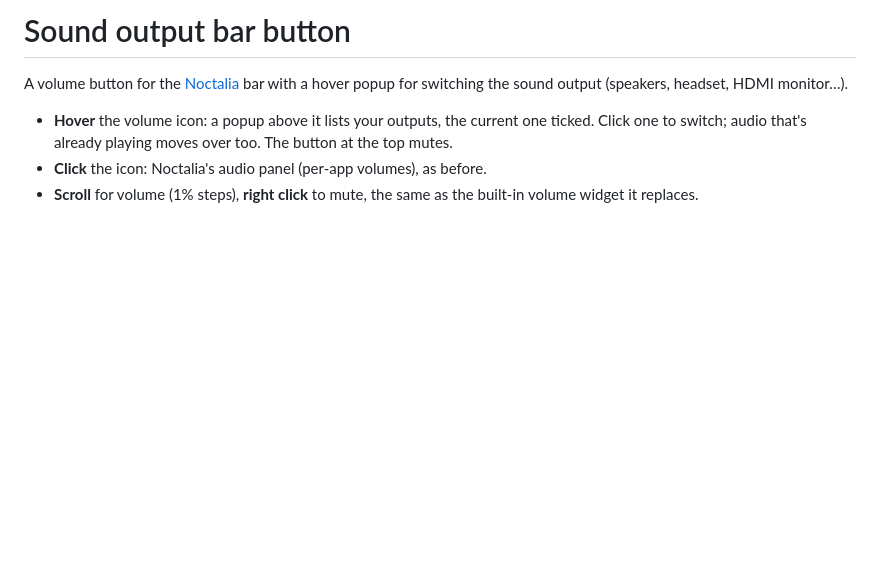
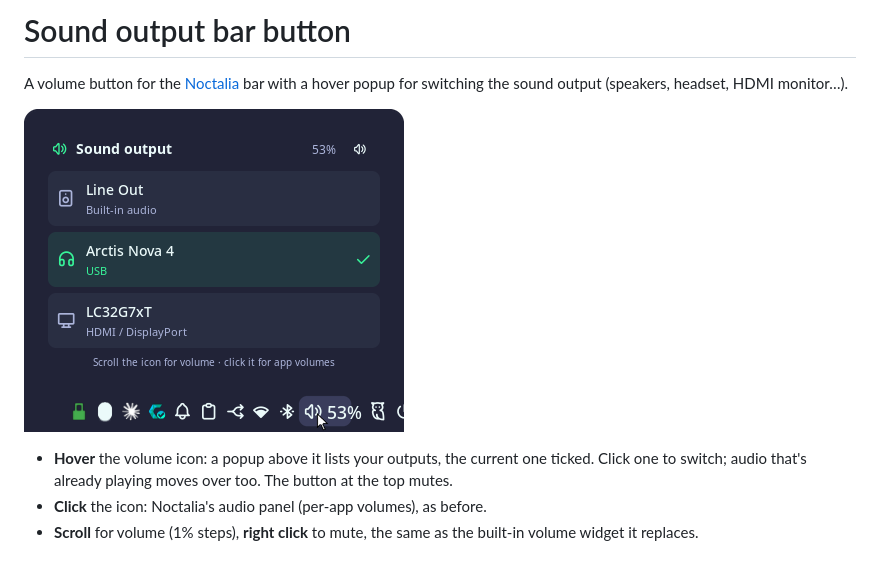
Before and after one commit to PS-Linux/noctalia-sound-output, a Markdown page: README.md, the part around the change. GitHub-like rendering; pictures changed too: docs/popup.png (added); blank space fills up the shorter version.

Commit message:
Add popup screenshot to the README
Co-Authored-By: Claude Opus 5.5 <noreply@anthropic.com>

```diff
--- a/README.md
+++ b/README.md
@@ -2,6 +2,8 @@
 
 A volume button for the [Noctalia](https://noctalia.dev) bar with a hover
 popup for switching the sound output (speakers, headset, HDMI monitor…).
+
+![The sound output popup above the bar's volume icon, listing Line Out, Arctis Nova 4 and an HDMI monitor](docs/popup.png)
 
 - **Hover** the volume icon: a popup above it lists your outputs, the current
   one ticked. Click one to switch; audio that's already playing moves over too.
```
